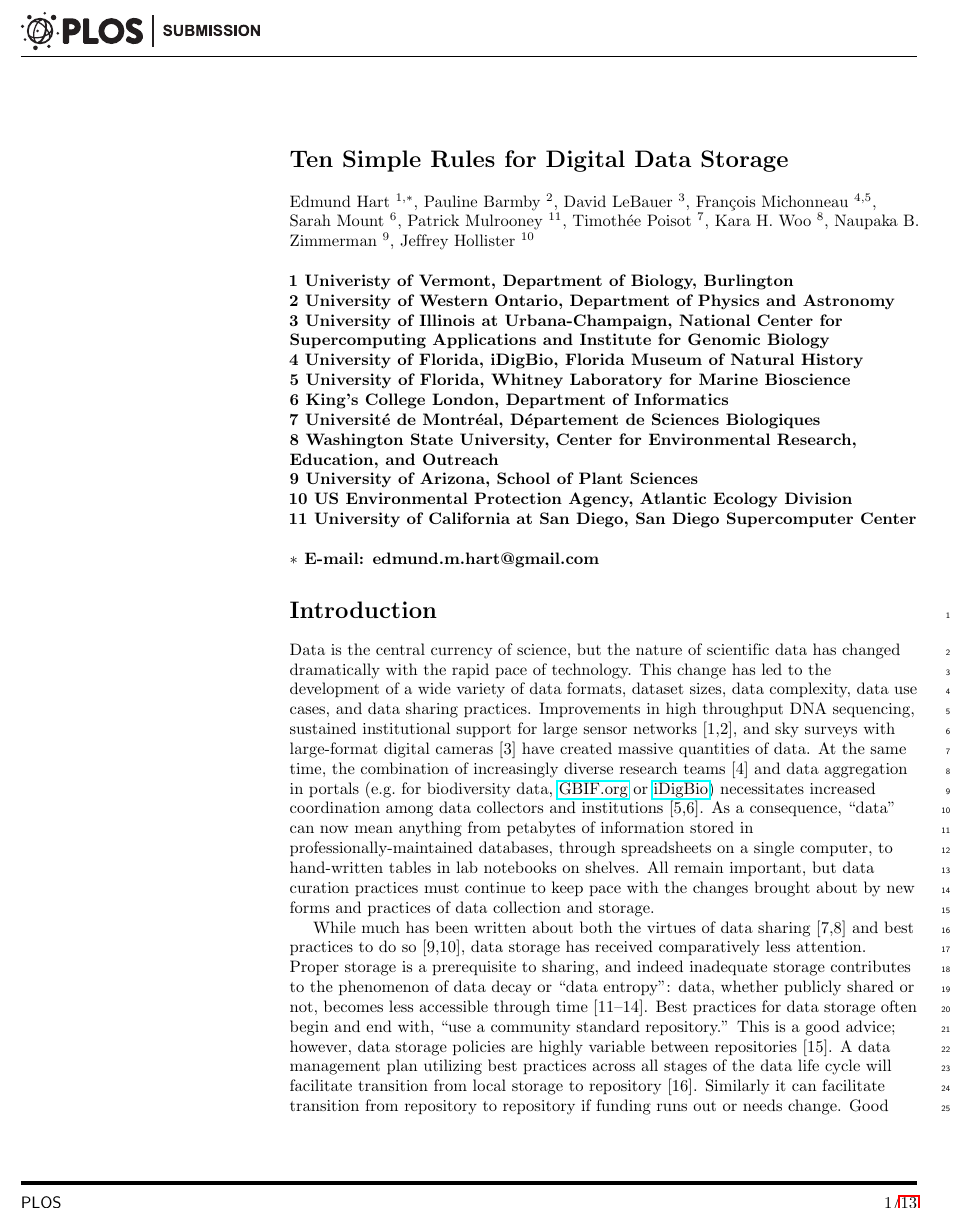
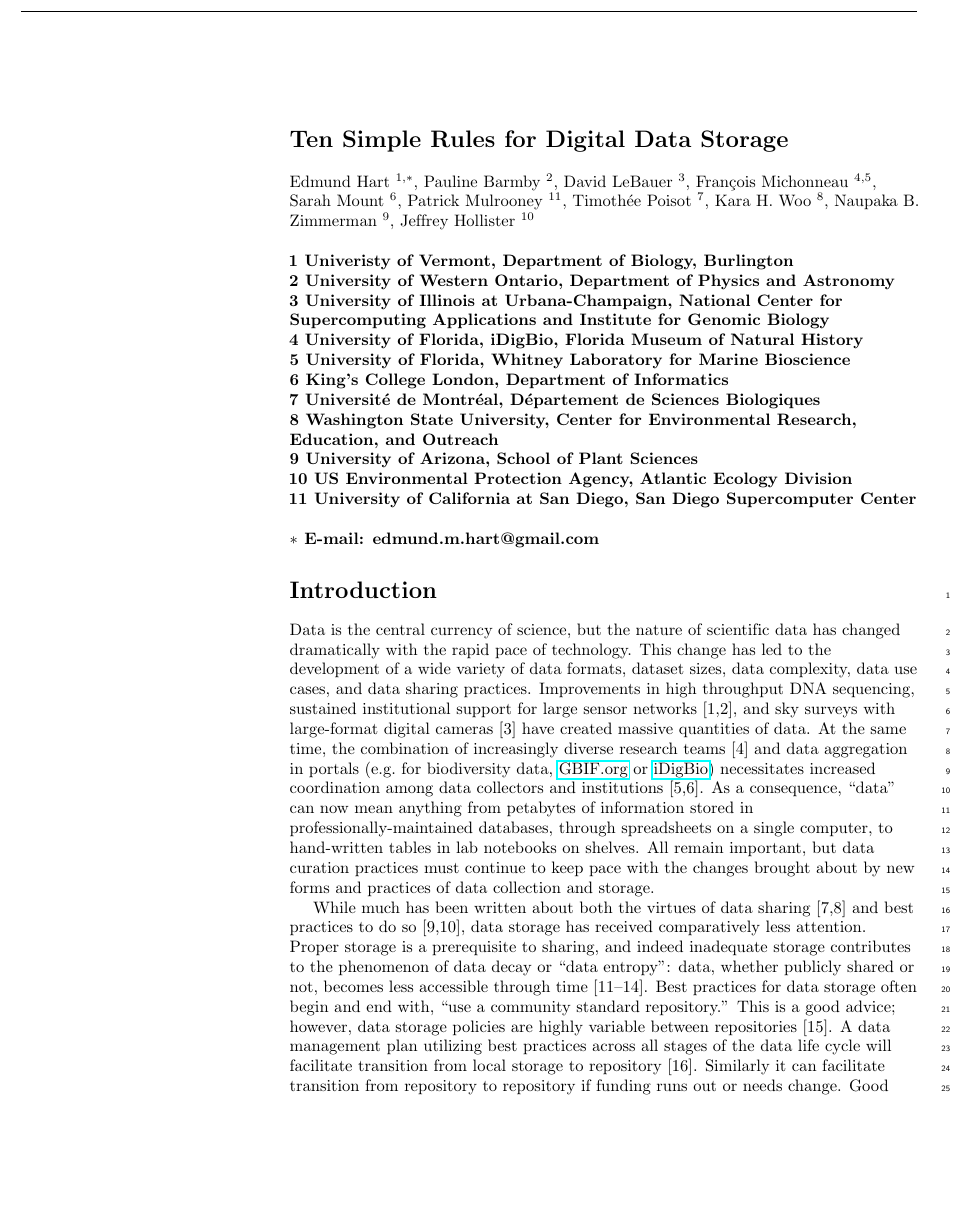
Before and after one commit to emhart/10-simple-rules-data-storage, a LaTeX document (manuscript/resources/plos_template.tex): part of page 1 of 13, cut so that both start at the same text, the shorter picture padded with empty space. The pictures show the PDF file manuscript/manuscript.pdf that the author committed with the source.

Commit message:
removed plos logo in template

```diff
--- a/manuscript/resources/plos_template.tex
+++ b/manuscript/resources/plos_template.tex
@@ -113,7 +113,7 @@
 % Text layout
 \raggedright
 \setlength{\parindent}{0.5cm}
-\textwidth 5.25in
+\textwidth 6.25in
 \textheight 8.75in
 
 % Bold the 'Figure #' in the caption and separate it from the title/caption with a period
@@ -142,7 +142,7 @@
 \renewcommand{\footrule}{\hrule height 2pt \vspace{2mm}}
 \fancyheadoffset[L]{2.25in}
 \fancyfootoffset[L]{2.25in}
-\lfoot{\sf PLOS}
+% \lfoot{\sf PLOS}
 
 %% Include all macros below
 
```
Also changed, not shown: manuscript/manuscript.pdf, manuscript/resources/plos_template.tex (2 more changed lines).
